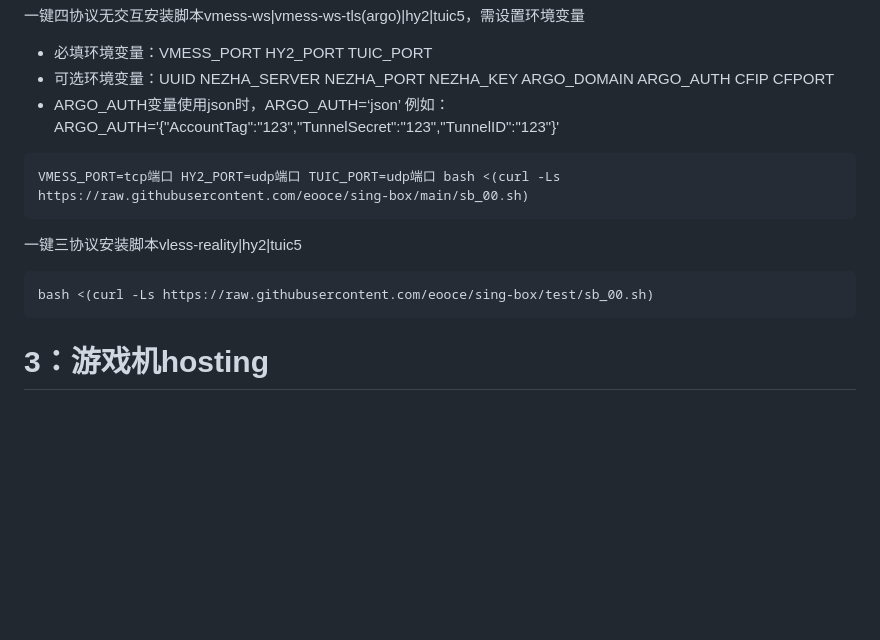
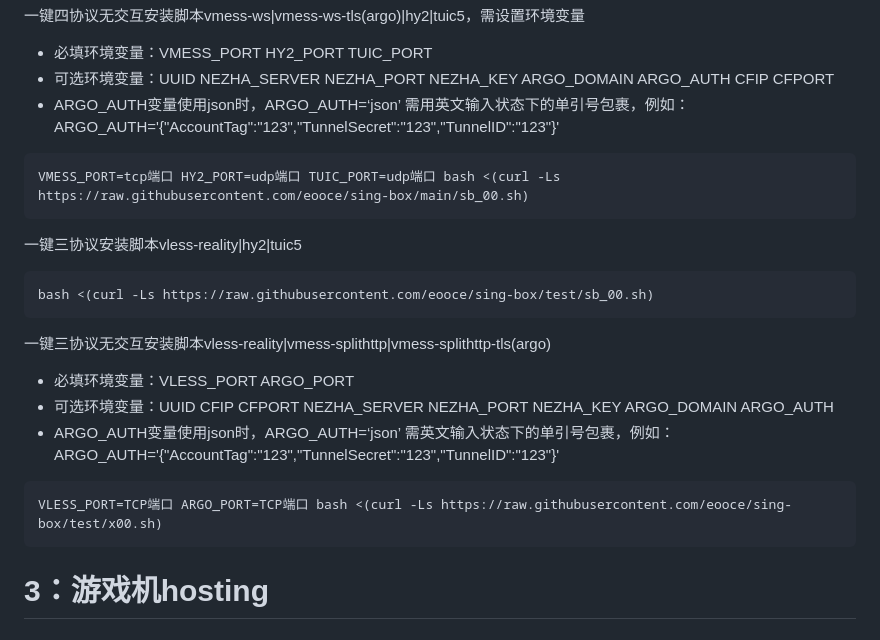
Before and after one commit to eooce/Sing-box, a Markdown page: README.md, the part around the change. Drawn GitHub-style; blank space fills up the shorter version.

````diff
--- a/README.md
+++ b/README.md
@@ -28,7 +28,7 @@ bash <(curl -Ls https://raw.githubusercontent.com/eooce/sing-box/main/sb_serv00.
 一键四协议无交互安装脚本vmess-ws|vmess-ws-tls(argo)|hy2|tuic5，需设置环境变量
 * 必填环境变量：VMESS_PORT HY2_PORT TUIC_PORT
 * 可选环境变量：UUID NEZHA_SERVER NEZHA_PORT NEZHA_KEY ARGO_DOMAIN ARGO_AUTH CFIP CFPORT
-* ARGO_AUTH变量使用json时，ARGO_AUTH=‘json’ 例如：ARGO_AUTH='{"AccountTag":"123","TunnelSecret":"123","TunnelID":"123"}'
+* ARGO_AUTH变量使用json时，ARGO_AUTH=‘json’  需用英文输入状态下的单引号包裹，例如：ARGO_AUTH='{"AccountTag":"123","TunnelSecret":"123","TunnelID":"123"}'
 ```
 VMESS_PORT=tcp端口 HY2_PORT=udp端口 TUIC_PORT=udp端口 bash <(curl -Ls https://raw.githubusercontent.com/eooce/sing-box/main/sb_00.sh)
 ```
@@ -36,6 +36,14 @@ VMESS_PORT=tcp端口 HY2_PORT=udp端口 TUIC_PORT=udp端口 bash <(curl -Ls http
 一键三协议安装脚本vless-reality|hy2|tuic5
 ```
 bash <(curl -Ls https://raw.githubusercontent.com/eooce/sing-box/test/sb_00.sh)
+```
+
+一键三协议无交互安装脚本vless-reality|vmess-splithttp|vmess-splithttp-tls(argo)
+* 必填环境变量：VLESS_PORT ARGO_PORT
+* 可选环境变量：UUID CFIP CFPORT NEZHA_SERVER NEZHA_PORT NEZHA_KEY ARGO_DOMAIN ARGO_AUTH
+* ARGO_AUTH变量使用json时，ARGO_AUTH=‘json’ 需英文输入状态下的单引号包裹，例如：ARGO_AUTH='{"AccountTag":"123","TunnelSecret":"123","TunnelID":"123"}'
+```
+VLESS_PORT=TCP端口 ARGO_PORT=TCP端口 bash <(curl -Ls https://raw.githubusercontent.com/eooce/sing-box/test/x00.sh)
 ```
 
 # 3：游戏机hosting
````
